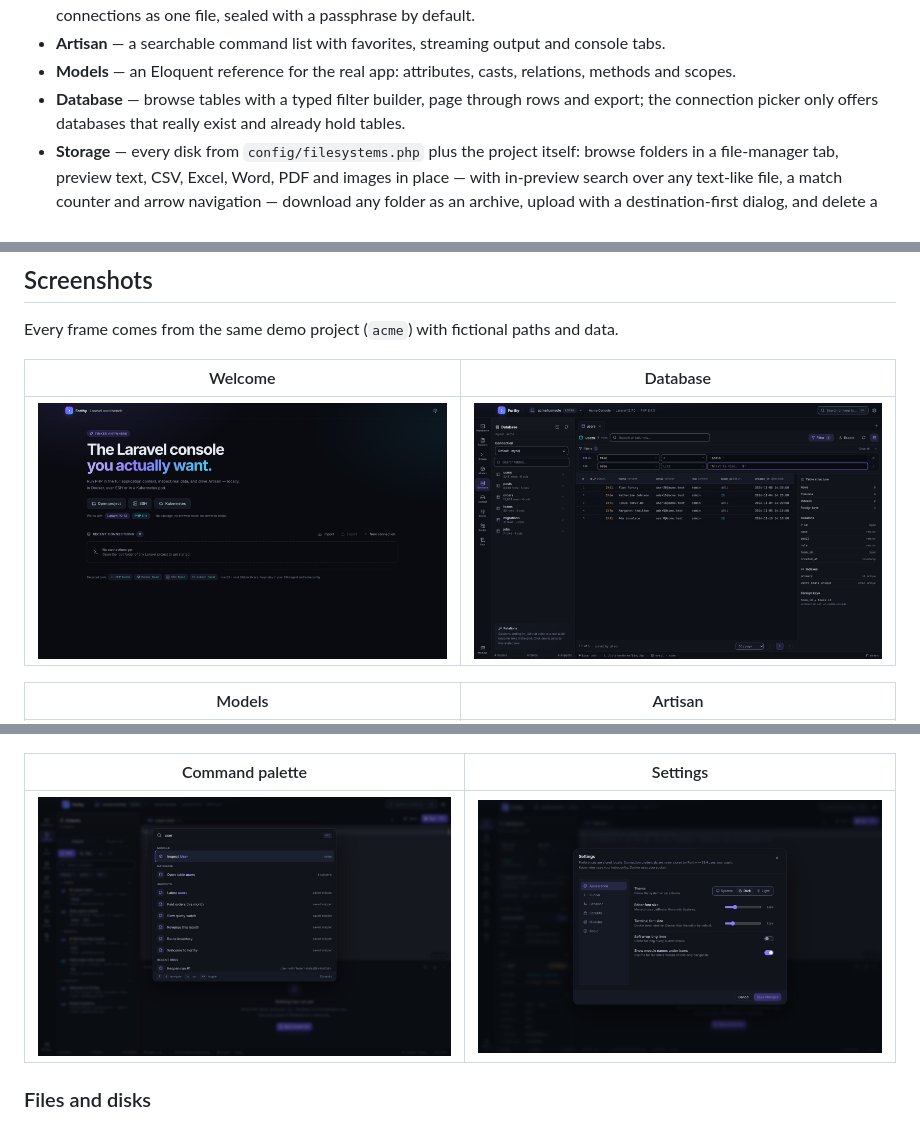
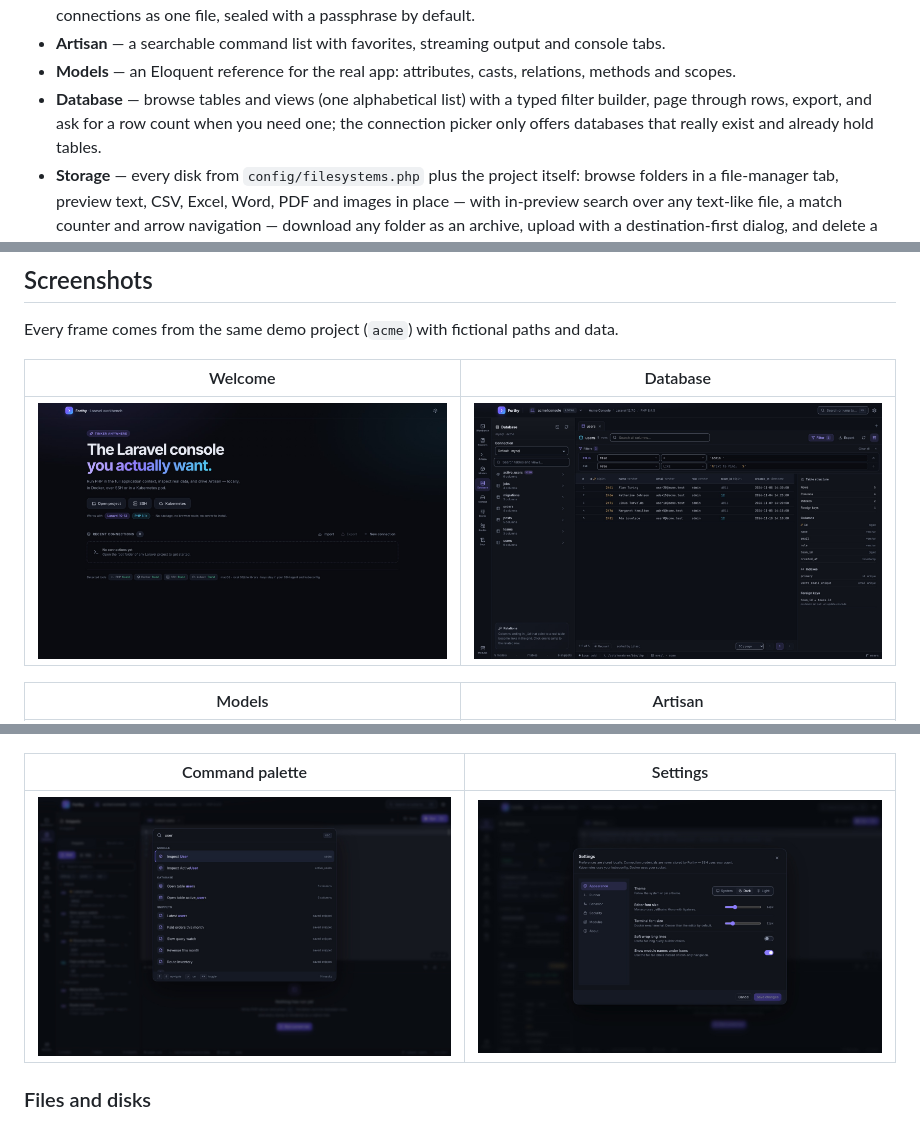
Before and after one commit to stealthpro/forthy-app, a Markdown page: README.md, 3 parts joined by grey strips. Drawn GitHub-style; pictures changed too: docs/screenshots/database.jpg, docs/screenshots/palette.jpg.

```diff
--- a/README.md
+++ b/README.md
@@ -39,7 +39,8 @@ shasum -a 256 -c Forthy-macos-aarch64.zip.sha256
   tabs.
 - **Models** — an Eloquent reference for the real app: attributes, casts, relations,
   methods and scopes.
-- **Database** — browse tables with a typed filter builder, page through rows and export;
+- **Database** — browse tables and views (one alphabetical list) with a typed filter
+  builder, page through rows, export, and ask for a row count when you need one;
   the connection picker only offers databases that really exist and already hold tables.
 - **Storage** — every disk from `config/filesystems.php` plus the project itself:
   browse folders in a file-manager tab, preview text, CSV, Excel, Word, PDF and images in
```
Also changed, not shown: CHANGELOG.md (+16 -0 lines), docs/screenshots/editor.jpg, 1 other file.
